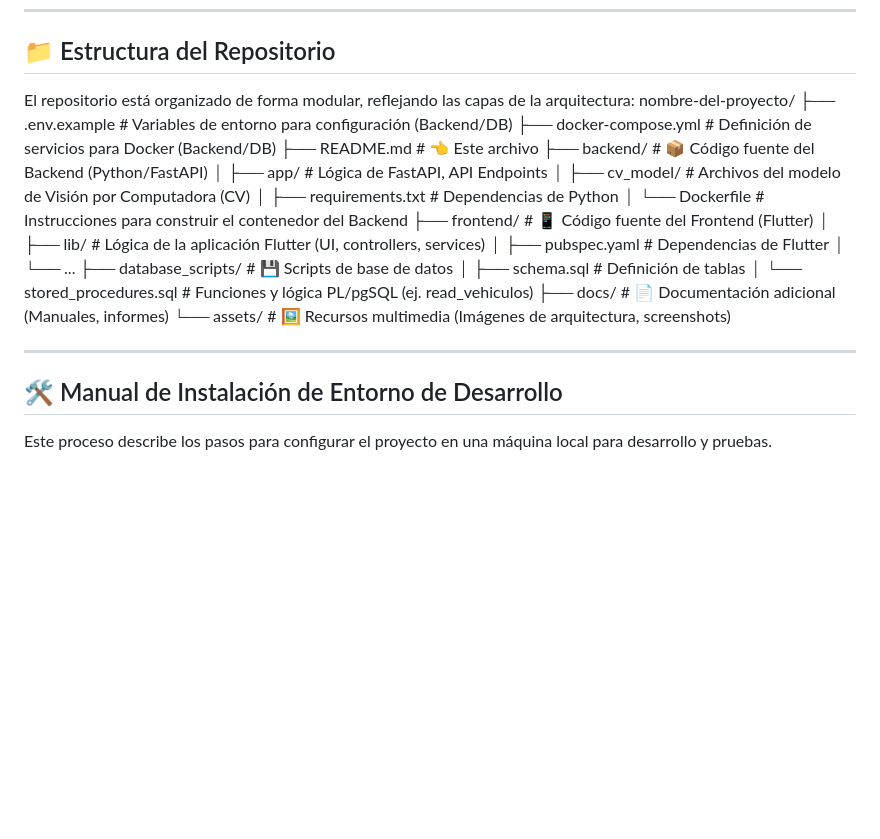
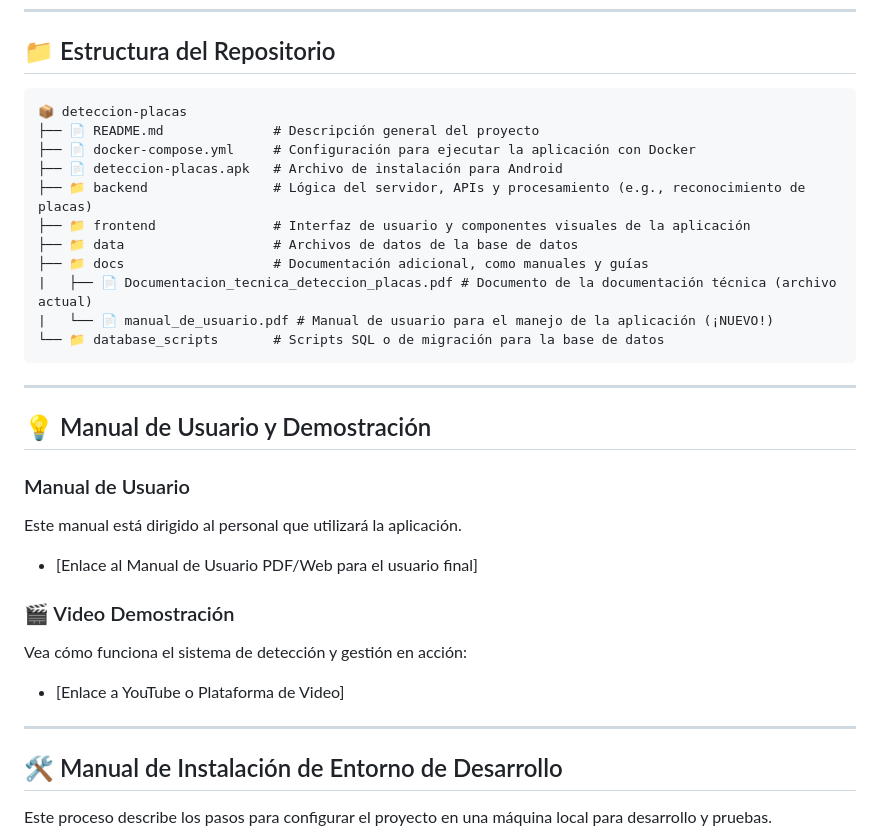
Before and after one commit to jesusBarrazaCastro/deteccion-placas, a Markdown page: README.md, the part around the change printed below. Drawn GitHub-style; blank space fills up the shorter version.

````diff
--- a/README.md
+++ b/README.md
@@ -28,10 +28,36 @@ El proyecto se basa en una arquitectura contenerizada para asegurar la portabili
 
 ## 📁 Estructura del Repositorio
 
-El repositorio está organizado de forma modular, reflejando las capas de la arquitectura:
-nombre-del-proyecto/ ├── .env.example # Variables de entorno para configuración (Backend/DB) ├── docker-compose.yml # Definición de servicios para Docker (Backend/DB) ├── README.md # 👈 Este archivo ├── backend/ # 📦 Código fuente del Backend (Python/FastAPI) │ ├── app/ # Lógica de FastAPI, API Endpoints │ ├── cv_model/ # Archivos del modelo de Visión por Computadora (CV) │ ├── requirements.txt # Dependencias de Python │ └── Dockerfile # Instrucciones para construir el contenedor del Backend ├── frontend/ # 📱 Código fuente del Frontend (Flutter) │ ├── lib/ # Lógica de la aplicación Flutter (UI, controllers, services) │ ├── pubspec.yaml # Dependencias de Flutter │ └── ... ├── database_scripts/ # 💾 Scripts de base de datos │ ├── schema.sql # Definición de tablas │ └── stored_procedures.sql # Funciones y lógica PL/pgSQL (ej. read_vehiculos) ├── docs/ # 📄 Documentación adicional (Manuales, informes) └── assets/ # 🖼️ Recursos multimedia (Imágenes de arquitectura, screenshots)
+```
+📦 deteccion-placas
+├── 📄 README.md              # Descripción general del proyecto
+├── 📄 docker-compose.yml     # Configuración para ejecutar la aplicación con Docker
+├── 📄 deteccion-placas.apk   # Archivo de instalación para Android
+├── 📁 backend                # Lógica del servidor, APIs y procesamiento (e.g., reconocimiento de placas)
+├── 📁 frontend               # Interfaz de usuario y componentes visuales de la aplicación
+├── 📁 data                   # Archivos de datos de la base de datos
+├── 📁 docs                   # Documentación adicional, como manuales y guías
+|   ├── 📄 Documentacion_tecnica_deteccion_placas.pdf # Documento de la documentación técnica (archivo actual)
+|   └── 📄 manual_de_usuario.pdf # Manual de usuario para el manejo de la aplicación (¡NUEVO!)
+└── 📁 database_scripts       # Scripts SQL o de migración para la base de datos
+```
+
 
 ---
+
+## 💡 Manual de Usuario y Demostración
+
+### Manual de Usuario
+Este manual está dirigido al personal que utilizará la aplicación.
+
+* [Enlace al Manual de Usuario PDF/Web para el usuario final]
+
+### 🎬 Video Demostración
+Vea cómo funciona el sistema de detección y gestión en acción:
+* [Enlace a YouTube o Plataforma de Video]
+
+---
+
 
 ## 🛠️ Manual de Instalación de Entorno de Desarrollo
 
````
Also changed, not shown: other parts of README.md (+0 -37 lines).
